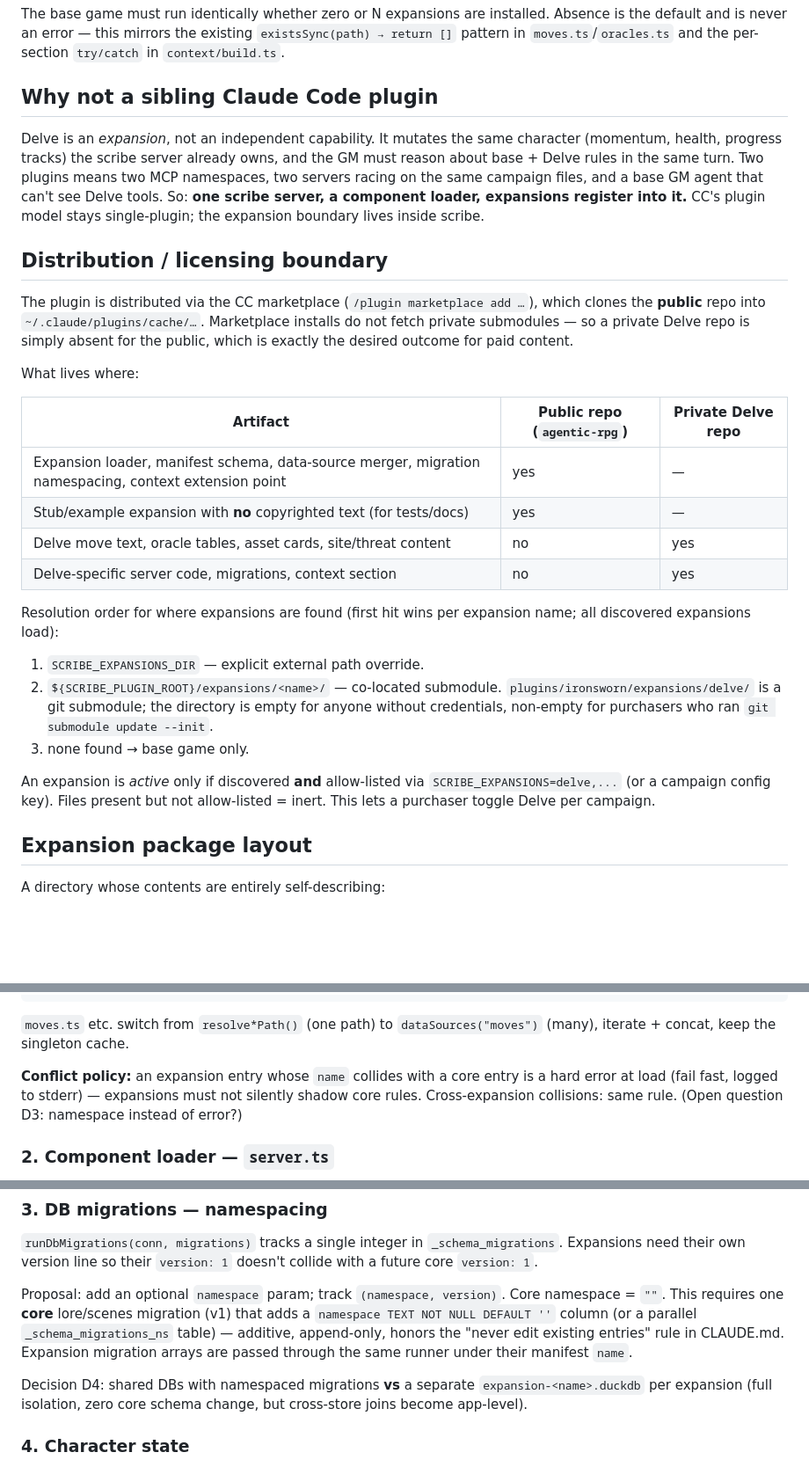
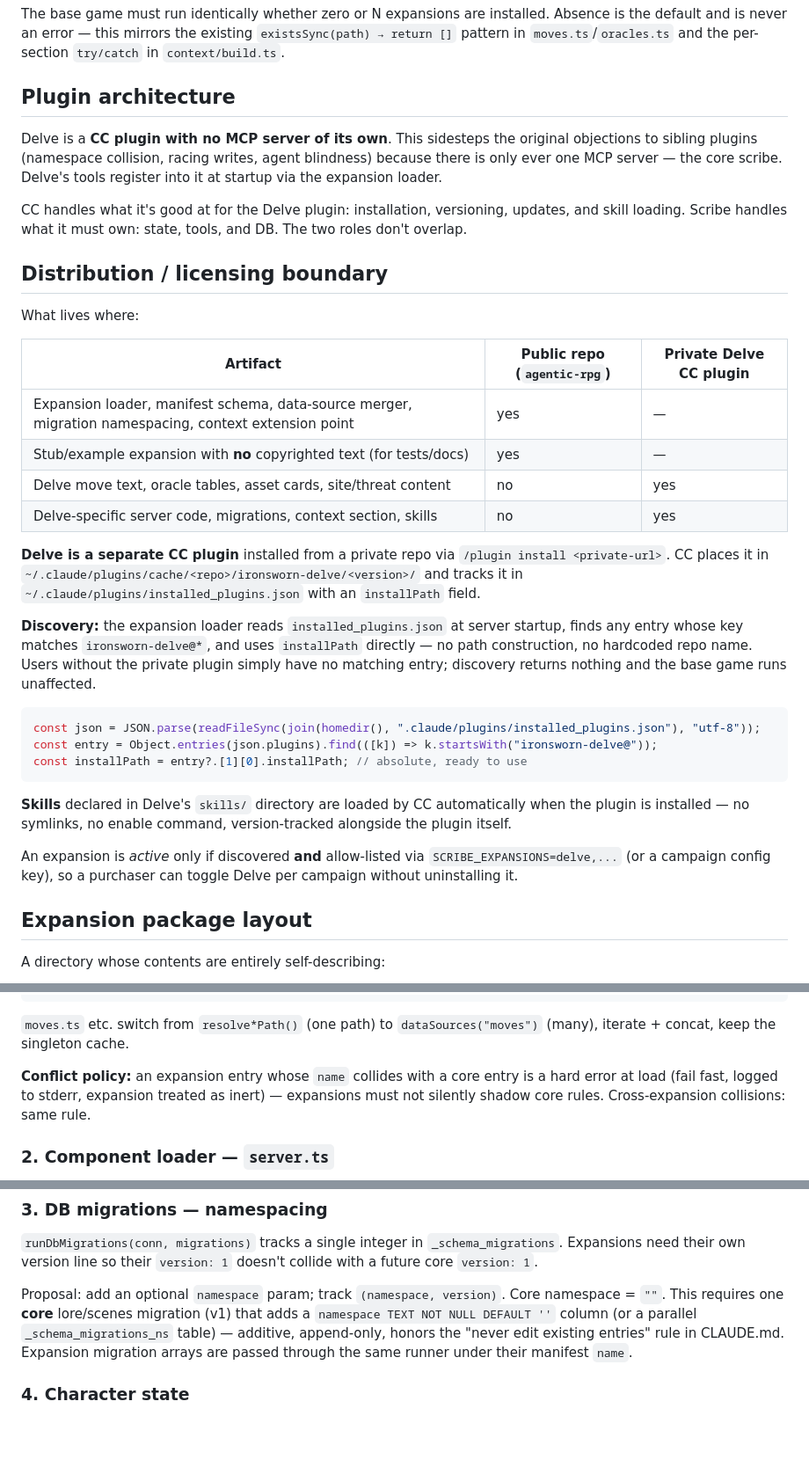
Before and after one commit to karimn/agentic-ironsworn, a Markdown page: docs/design/expansion-system.md, 3 parts joined by grey strips. Shown at 88% size. Drawn GitHub-style; blank space fills up the shorter version.

````diff
--- a/docs/design/expansion-system.md
+++ b/docs/design/expansion-system.md
@@ -18,46 +18,52 @@ installed. Absence is the default and is never an error — this mirrors the
 existing `existsSync(path) → return []` pattern in `moves.ts`/`oracles.ts`
 and the per-section `try/catch` in `context/build.ts`.
 
-## Why not a sibling Claude Code plugin
+## Plugin architecture
 
-Delve is an *expansion*, not an independent capability. It mutates the same
-character (momentum, health, progress tracks) the scribe server already
-owns, and the GM must reason about base + Delve rules in the same turn. Two
-plugins means two MCP namespaces, two servers racing on the same campaign
-files, and a base GM agent that can't see Delve tools. So: **one scribe
-server, a component loader, expansions register into it.** CC's plugin model
-stays single-plugin; the expansion boundary lives inside scribe.
+Delve is a **CC plugin with no MCP server of its own**. This sidesteps the
+original objections to sibling plugins (namespace collision, racing writes,
+agent blindness) because there is only ever one MCP server — the core
+scribe. Delve's tools register into it at startup via the expansion loader.
+
+CC handles what it's good at for the Delve plugin: installation, versioning,
+updates, and skill loading. Scribe handles what it must own: state, tools,
+and DB. The two roles don't overlap.
 
 ## Distribution / licensing boundary
 
-The plugin is distributed via the CC marketplace
-(`/plugin marketplace add …`), which clones the **public** repo into
-`~/.claude/plugins/cache/…`. Marketplace installs do not fetch private
-submodules — so a private Delve repo is simply absent for the public, which
-is exactly the desired outcome for paid content.
-
 What lives where:
 
-| Artifact | Public repo (`agentic-rpg`) | Private Delve repo |
+| Artifact | Public repo (`agentic-rpg`) | Private Delve CC plugin |
 |---|---|---|
 | Expansion loader, manifest schema, data-source merger, migration namespacing, context extension point | yes | — |
 | Stub/example expansion with **no** copyrighted text (for tests/docs) | yes | — |
 | Delve move text, oracle tables, asset cards, site/threat content | no | yes |
-| Delve-specific server code, migrations, context section | no | yes |
+| Delve-specific server code, migrations, context section, skills | no | yes |
 
-Resolution order for where expansions are found (first hit wins per
-expansion name; all discovered expansions load):
+**Delve is a separate CC plugin** installed from a private repo via
+`/plugin install <private-url>`. CC places it in
+`~/.claude/plugins/cache/<repo>/ironsworn-delve/<version>/` and tracks it in
+`~/.claude/plugins/installed_plugins.json` with an `installPath` field.
 
-1. `SCRIBE_EXPANSIONS_DIR` — explicit external path override.
-2. `${SCRIBE_PLUGIN_ROOT}/expansions/<name>/` — co-located submodule.
-   `plugins/ironsworn/expansions/delve/` is a git submodule; the directory
-   is empty for anyone without credentials, non-empty for purchasers who ran
-   `git submodule update --init`.
-3. none found → base game only.
+**Discovery:** the expansion loader reads `installed_plugins.json` at server
+startup, finds any entry whose key matches `ironsworn-delve@*`, and uses
+`installPath` directly — no path construction, no hardcoded repo name.
+Users without the private plugin simply have no matching entry; discovery
+returns nothing and the base game runs unaffected.
+
+```ts
+const json = JSON.parse(readFileSync(join(homedir(), ".claude/plugins/installed_plugins.json"), "utf-8"));
+const entry = Object.entries(json.plugins).find(([k]) => k.startsWith("ironsworn-delve@"));
+const installPath = entry?.[1][0].installPath; // absolute, ready to use
+```
+
+**Skills** declared in Delve's `skills/` directory are loaded by CC
+automatically when the plugin is installed — no symlinks, no enable command,
+version-tracked alongside the plugin itself.
 
 An expansion is *active* only if discovered **and** allow-listed via
-`SCRIBE_EXPANSIONS=delve,...` (or a campaign config key). Files present but
-not allow-listed = inert. This lets a purchaser toggle Delve per campaign.
+`SCRIBE_EXPANSIONS=delve,...` (or a campaign config key), so a purchaser can
+toggle Delve per campaign without uninstalling it.
 
 ## Expansion package layout
 
@@ -123,9 +129,9 @@ export function dataSources(dataset: "moves" | "oracles" | "assets"): string[]
 `dataSources("moves")` (many), iterate + concat, keep the singleton cache.
 
 **Conflict policy:** an expansion entry whose `name` collides with a core
-entry is a hard error at load (fail fast, logged to stderr) — expansions
-must not silently shadow core rules. Cross-expansion collisions: same rule.
-(Open question D3: namespace instead of error?)
+entry is a hard error at load (fail fast, logged to stderr, expansion treated
+as inert) — expansions must not silently shadow core rules. Cross-expansion
+collisions: same rule.
 
 ### 2. Component loader — `server.ts`
 
@@ -173,9 +179,6 @@ Core namespace = `""`. This requires one **core** lore/scenes migration
 "never edit existing entries" rule in CLAUDE.md. Expansion migration arrays
 are passed through the same runner under their manifest `name`.
 
-Decision D4: shared DBs with namespaced migrations **vs** a separate
-`expansion-<name>.duckdb` per expansion (full isolation, zero core schema
-change, but cross-store joins become app-level).
 
 ### 4. Character state
 
````
Also changed, not shown: other parts of docs/design/expansion-system.md (+21 -26 lines).
